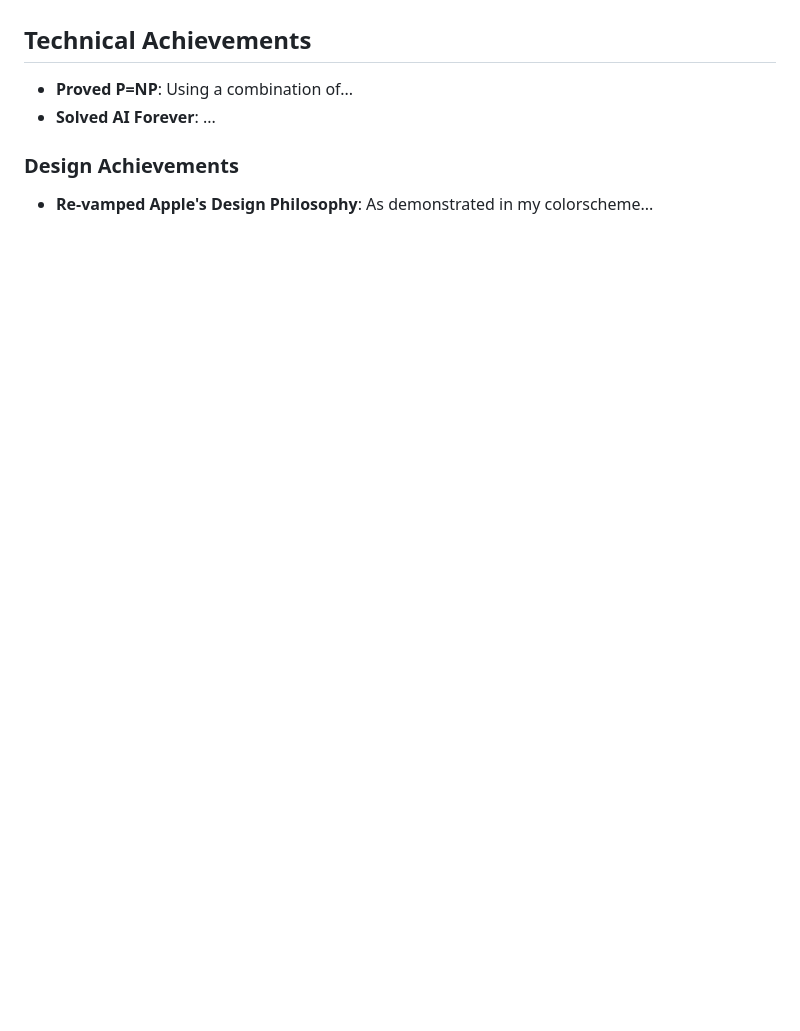
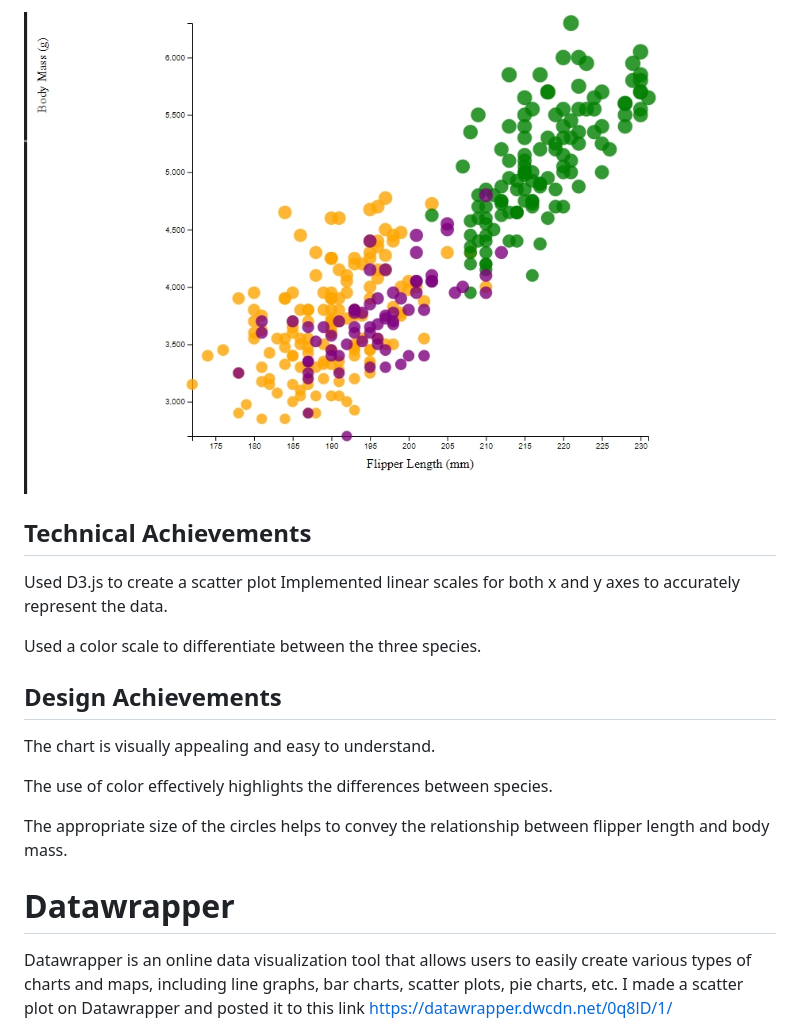
Before and after one commit to cs573-24s/a2-DataVis-7Ways, a Markdown page: README.md, the part around one of its changes. Drawn GitHub-style; blank space fills up the shorter version.

```diff
--- a/README.md
+++ b/README.md
@@ -138,8 +27,23 @@ While it takes time to find the correct documentation, these functions made the
 
 
+![d3](D3/d3.png)
+
 ## Technical Achievements
-- **Proved P=NP**: Using a combination of...
-- **Solved AI Forever**: ...
+Used D3.js to create a scatter plot
+Implemented linear scales for both x and y axes to accurately represent the data.
 
-### Design Achievements
-- **Re-vamped Apple's Design Philosophy**: As demonstrated in my colorscheme...
+Used a color scale to differentiate between the three species.
+
+
+## Design Achievements
+The chart is visually appealing and easy to understand.
+
+The use of color effectively highlights the differences between species.
+
+The appropriate size of the circles helps to convey the relationship between flipper length and body mass.
+
+
+# Datawrapper
+Datawrapper is an online data visualization tool that allows users to easily create various types of charts and maps, including line graphs, bar charts, scatter plots, pie charts, etc.
+I made a scatter plot on Datawrapper and posted it to this link https://datawrapper.dwcdn.net/0q8lD/1/
+
```
Also changed, not shown: other parts of README.md (+67 -124 lines).
